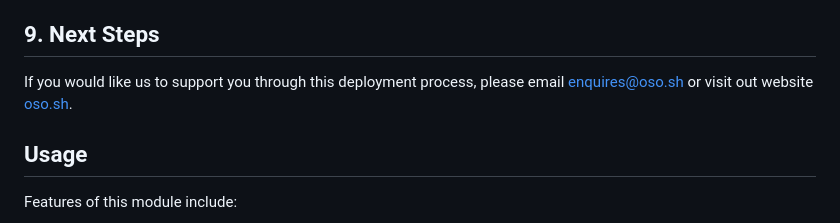
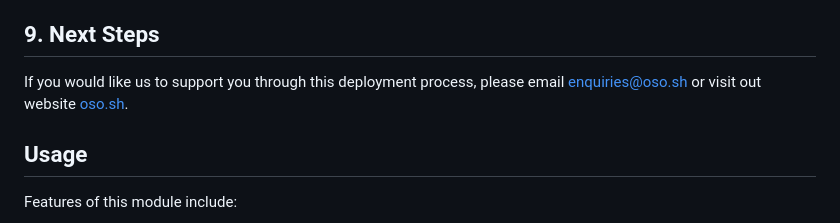
Before and after one commit to osodevops/aws-terraform-dataiku-platform, a Markdown page: README.md, the part around the change. Rendered like a GitHub page.

Commit message:
fixed email

```diff
--- a/README.md
+++ b/README.md
@@ -136,7 +136,7 @@ Common issues and solutions:
 - **Corrupt Data Snapshot**: Manually delete and use the next available snapshot.
 
 ## 9. Next Steps
-If you would like us to support you through this deployment process, please email [enquires@oso.sh](mailto:enquires@oso.sh) or visit out website [oso.sh](https://oso.sh).
+If you would like us to support you through this deployment process, please email [enquiries@oso.sh](mailto:enquiries@oso.sh) or visit out website [oso.sh](https://oso.sh).
 
 ## Usage
 
```
